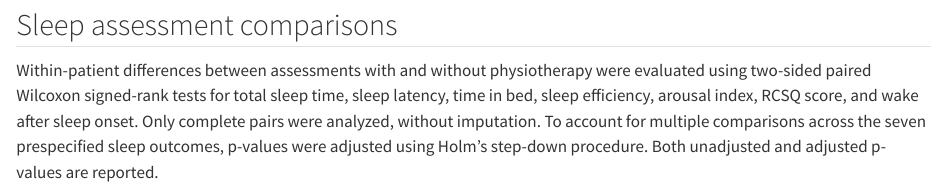
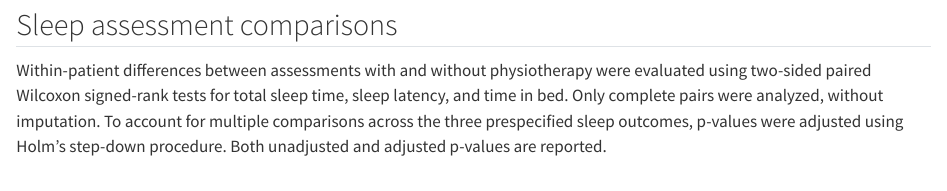
Before and after one commit to rekkasa/id-2026-02, a Quarto document (report.qmd): the page in a window 1100 px wide, from 1200 px down. Rendered offline with R 4.5, knitr and Pandoc in place of Quarto, with nearby package versions; drawn as R Markdown's standard HTML page in place of the format the file asks for; some code elsewhere in the file could not run offline.

Commit message:
fix: limit sleep comparison tests

````diff
--- a/report.qmd
+++ b/report.qmd
@@ -1134,11 +1134,10 @@ sleep_quality_plot
 
 Within-patient differences between assessments with and without
 physiotherapy were evaluated using two-sided paired Wilcoxon signed-rank
-tests for total sleep time, sleep latency, time in bed, sleep efficiency,
-arousal index, RCSQ score, and wake after sleep onset. Only complete pairs
-were analyzed, without imputation. To account for multiple comparisons across
-the seven prespecified sleep outcomes, p-values were adjusted using Holm's
-step-down procedure. Both unadjusted and adjusted p-values are reported.
+tests for total sleep time, sleep latency, and time in bed. Only complete
+pairs were analyzed, without imputation. To account for multiple comparisons
+across the three prespecified sleep outcomes, p-values were adjusted using
+Holm's step-down procedure. Both unadjusted and adjusted p-values are reported.
 
 ```{r}
 sleep_test_labels <- c(
````
Also changed, not shown: report.qmd (8 more changed lines).
